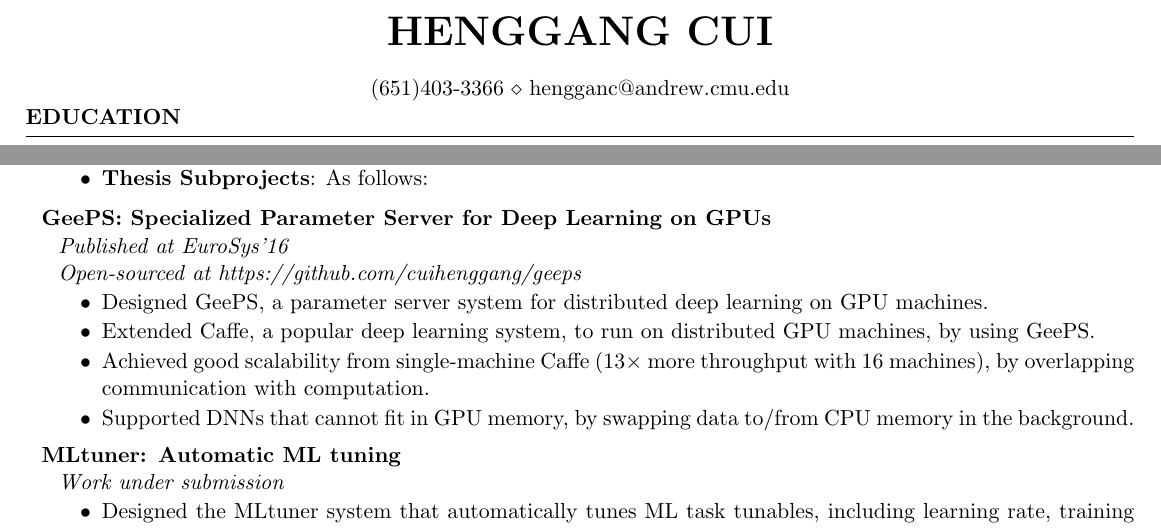
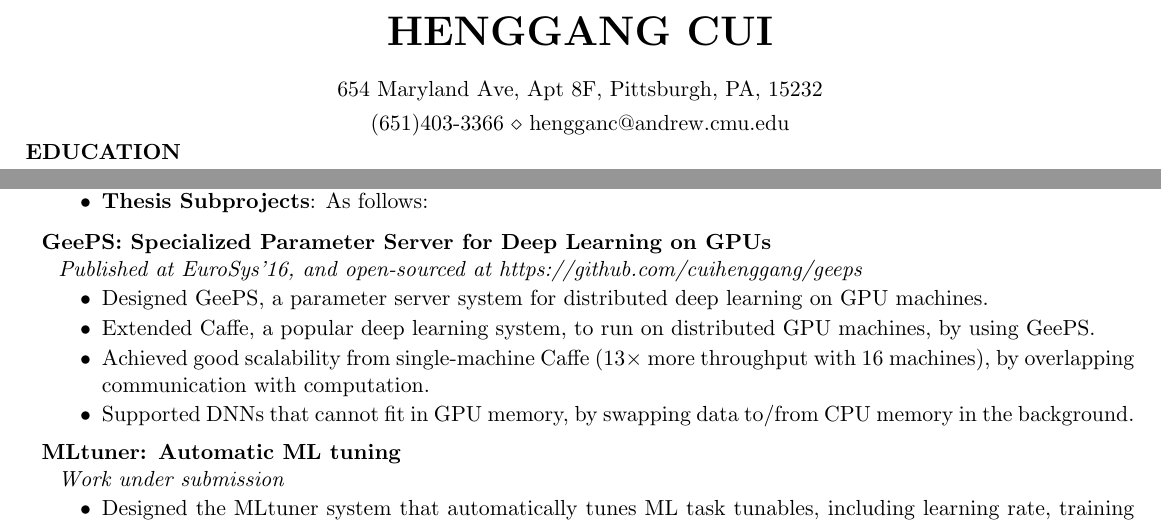
Before and after one commit to cuihenggang/cv, a LaTeX CV (resume/cui-resume.tex): two parts of page 1 of 2, joined at a grey line, cut so that both start at the same text. Compiled offline with pdfLaTeX.

Commit message:
add address

```diff
--- a/resume/cui-resume.tex
+++ b/resume/cui-resume.tex
@@ -26,7 +26,7 @@
 \newcommand{\tab}[1]{\hspace{.2667\textwidth}\rlap{#1}}
 \newcommand{\itab}[1]{\hspace{0em}\rlap{#1}}
 \name{HENGGANG CUI} % Your name
-% \address{654 Maryland Ave, Apt 8F, Pittsburgh, PA, 15232.} % Your address
+\address{654 Maryland Ave, Apt 8F, Pittsburgh, PA, 15232} % Your address
 %\address{123 Pleasant Lane \\ City, State 12345} % Your secondary addess (optional)
 \address{(651)403-3366 \\ hengganc@andrew.cmu.edu}  % Your phone number and email
 
@@ -97,8 +97,7 @@
 \end{list}
 
 \begin{rSubsection}{\hspace{-1em} GeePS: Specialized Parameter Server for Deep Learning on GPUs}{}
-{Published at EuroSys'16\\
-Open-sourced at https://github.com/cuihenggang/geeps}{}
+{Published at EuroSys'16, and open-sourced at https://github.com/cuihenggang/geeps}{}
 % \small{
 \vspace{-0.3em}
 \item Designed GeePS, a parameter server system for distributed deep learning on GPU machines.
```
Also changed, not shown: resume/cui-resume.tex (3 more changed lines).
